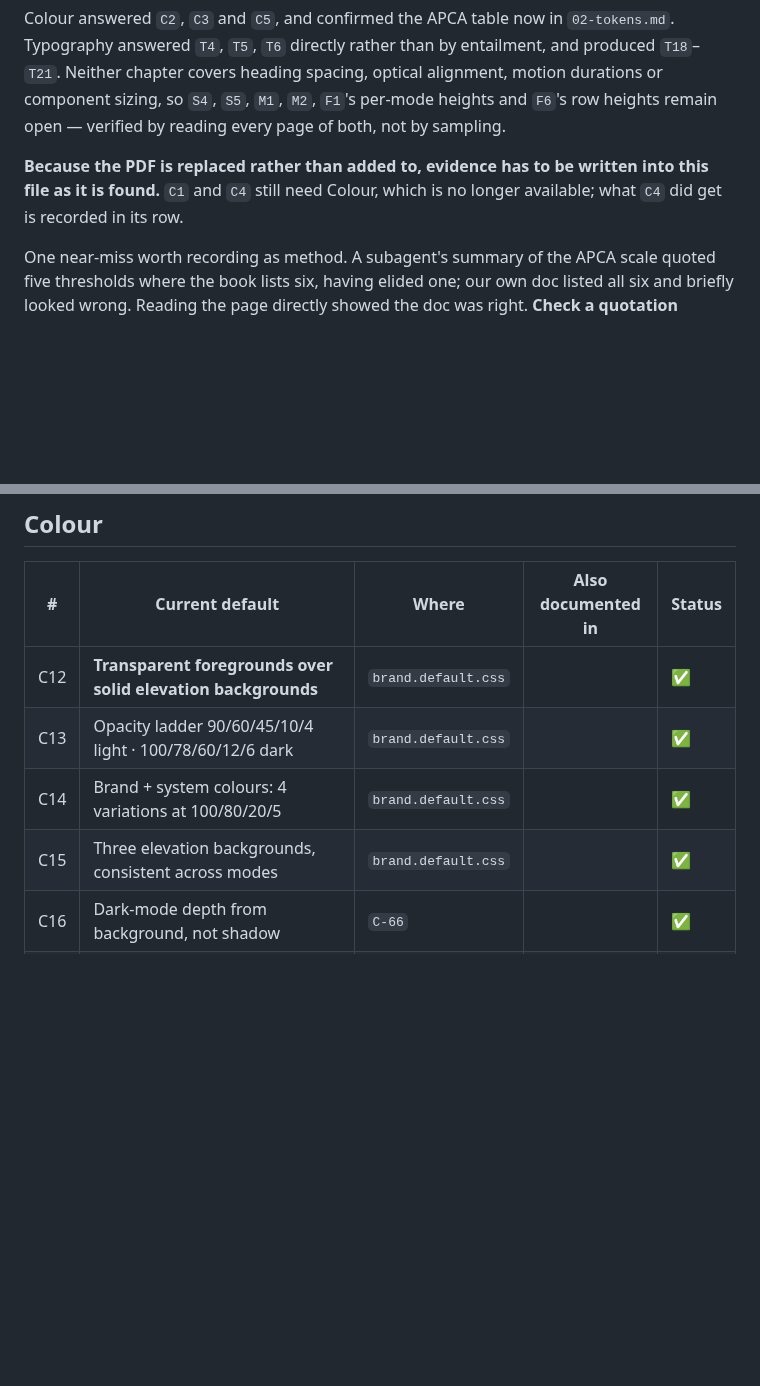
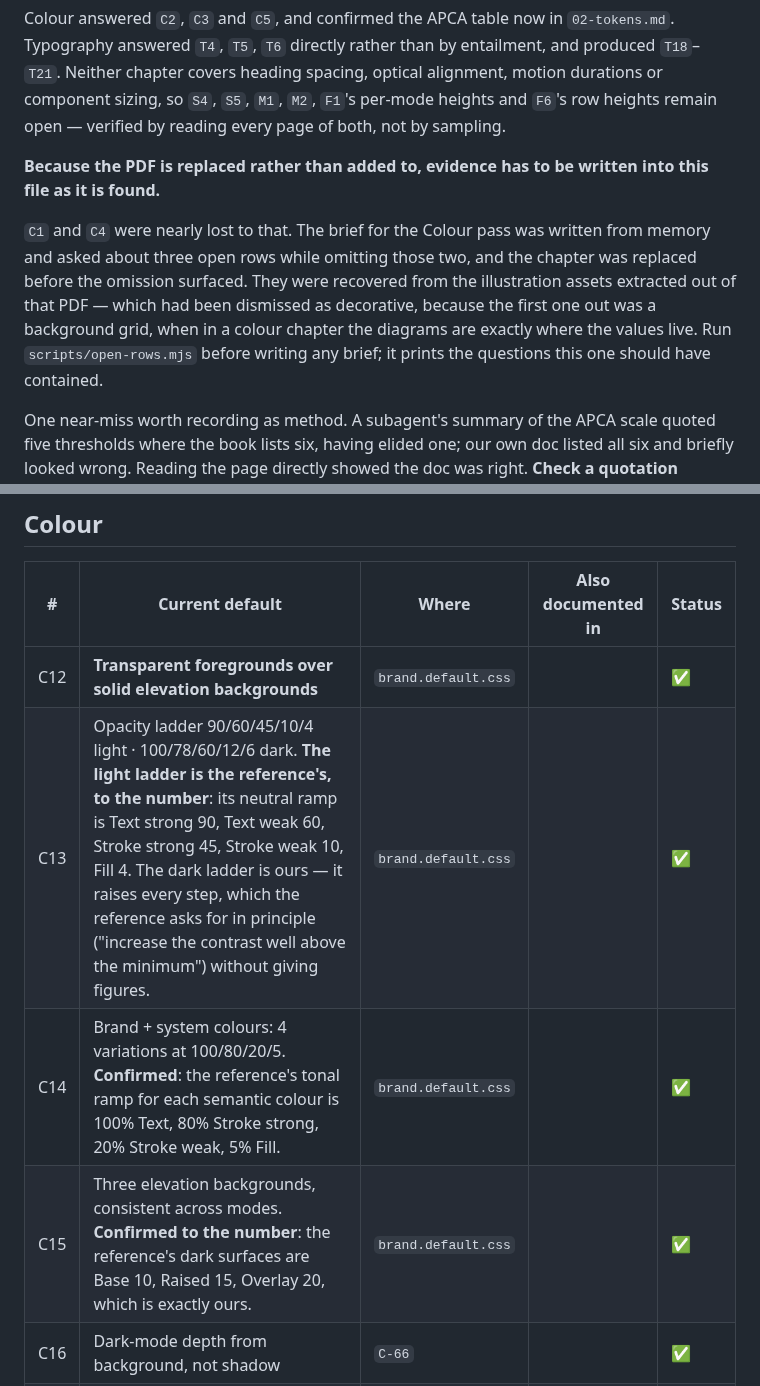
Before and after one commit to timessuman/jig, a Markdown page: RECONCILE.md, 2 parts joined by grey strips. Rendered like a GitHub page; blank space fills up the shorter version.

Commit message:
docs: recover C1 and C4, and confirm three more rows to the number
The rows I failed to ask about were recovered from the illustration assets
extracted out of the Colour PDF — the ones I had dismissed as decorative because
the first one out was a background grid. In a colour chapter, the diagrams are
exactly where the values live.

**`C4` confirmed exactly on the three the reference defines.** Red
`HSB(0, 71, 78)`, amber `HSB(42, 82, 56)`, green `HSB(162, 95, 48)` — hues 0, 42
and 162, matching our tokens to the number. It defines no fourth semantic
colour: its component sheet shows Error, Warning and Success only, and its
hue-230 token is labelled Brand, not Info. So `--info-h: 220` is ours, which
`C25` already recorded as a deliberate fourth. Only hues are comparable — the
reference works in HSB, we work in HSL.

**`C1` was a misreading of the reference, and the row said the opposite of what
it shows.** It sets "Neutral greys" at `HSB(0, 0, B)` beside "Monochromatic
greys" tinted with the brand hue, as two techniques rather than a default and a
mistake. We use one in each mode — light foregrounds neutral, dark surfaces
tinted at 6% against its 20–30%. That is a choice inside what it offers.

Three more confirmed to the number while looking: the light opacity ladder
90/60/45/10/4 is the reference's neutral ramp exactly (`C13`); the dark surfaces
10/15/20 are its Base/Raised/Overlay exactly (`C15`); and the 100/80/20/5 tonal
ramp per semantic colour is its own (`C14`).

Seven rows remain, and the file now records why these two nearly were not among
them.

Co-Authored-By: Claude Opus 5 (1M context) <noreply@anthropic.com>

```diff
--- a/RECONCILE.md
+++ b/RECONCILE.md
@@ -30,8 +30,16 @@ optical alignment, motion durations or component sizing, so `S4`, `S5`, `M1`,
 reading every page of both, not by sampling.
 
 **Because the PDF is replaced rather than added to, evidence has to be written
-into this file as it is found.** `C1` and `C4` still need Colour, which is no
-longer available; what `C4` did get is recorded in its row.
+into this file as it is found.**
+
+`C1` and `C4` were nearly lost to that. The brief for the Colour pass was
+written from memory and asked about three open rows while omitting those two,
+and the chapter was replaced before the omission surfaced. They were recovered
+from the illustration assets extracted out of that PDF — which had been
+dismissed as decorative, because the first one out was a background grid, when
+in a colour chapter the diagrams are exactly where the values live. Run
+`scripts/open-rows.mjs` before writing any brief; it prints the questions this
+one should have contained.
 
 One near-miss worth recording as method. A subagent's summary of the APCA scale
 quoted five thresholds where the book lists six, having elided one; our own doc
@@ -115,9 +123,9 @@ records its removal.
 | # | Current default | Where | Also documented in | Status |
 | --- | --- | --- | --- | --- |
 | C12 | **Transparent foregrounds over solid elevation backgrounds** | `brand.default.css` |  | ✅ |
-| C13 | Opacity ladder 90/60/45/10/4 light · 100/78/60/12/6 dark | `brand.default.css` |  | ✅ |
-| C14 | Brand + system colours: 4 variations at 100/80/20/5 | `brand.default.css` |  | ✅ |
-| C15 | Three elevation backgrounds, consistent across modes | `brand.default.css` |  | ✅ |
+| C13 | Opacity ladder 90/60/45/10/4 light · 100/78/60/12/6 dark. **The light ladder is the reference's, to the number**: its neutral ramp is Text strong 90, Text weak 60, Stroke strong 45, Stroke weak 10, Fill 4. The dark ladder is ours — it raises every step, which the reference asks for in principle ("increase the contrast well above the minimum") without giving figures. | `brand.default.css` |  | ✅ |
+| C14 | Brand + system colours: 4 variations at 100/80/20/5. **Confirmed**: the reference's tonal ramp for each semantic colour is 100% Text, 80% Stroke strong, 20% Stroke weak, 5% Fill. | `brand.default.css` |  | ✅ |
+| C15 | Three elevation backgrounds, consistent across modes. **Confirmed to the number**: the reference's dark surfaces are Base 10, Raised 15, Overlay 20, which is exactly ours. | `brand.default.css` |  | ✅ |
 | C16 | Dark-mode depth from background, not shadow | `C-66` |  | ✅ |
 | C17 | Large text = 24px regular / 18px bold (was 20px bold) | `02-tokens.md` |  | ✅ |
 | C18 | Test contrast against `fill`, and `bg-overlay` in dark | `02-tokens.md` |  | ✅ |
```
Also changed, not shown: other parts of RECONCILE.md (+2 -2 lines).
